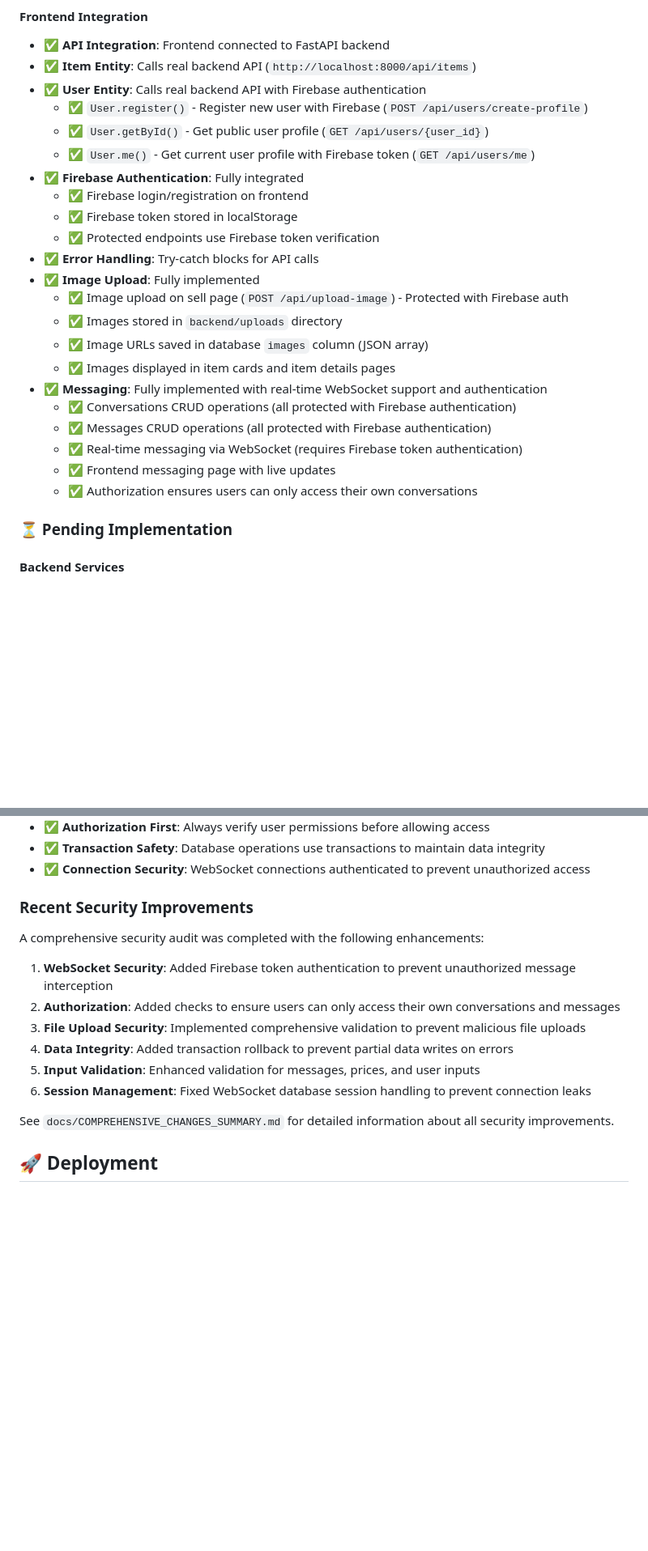
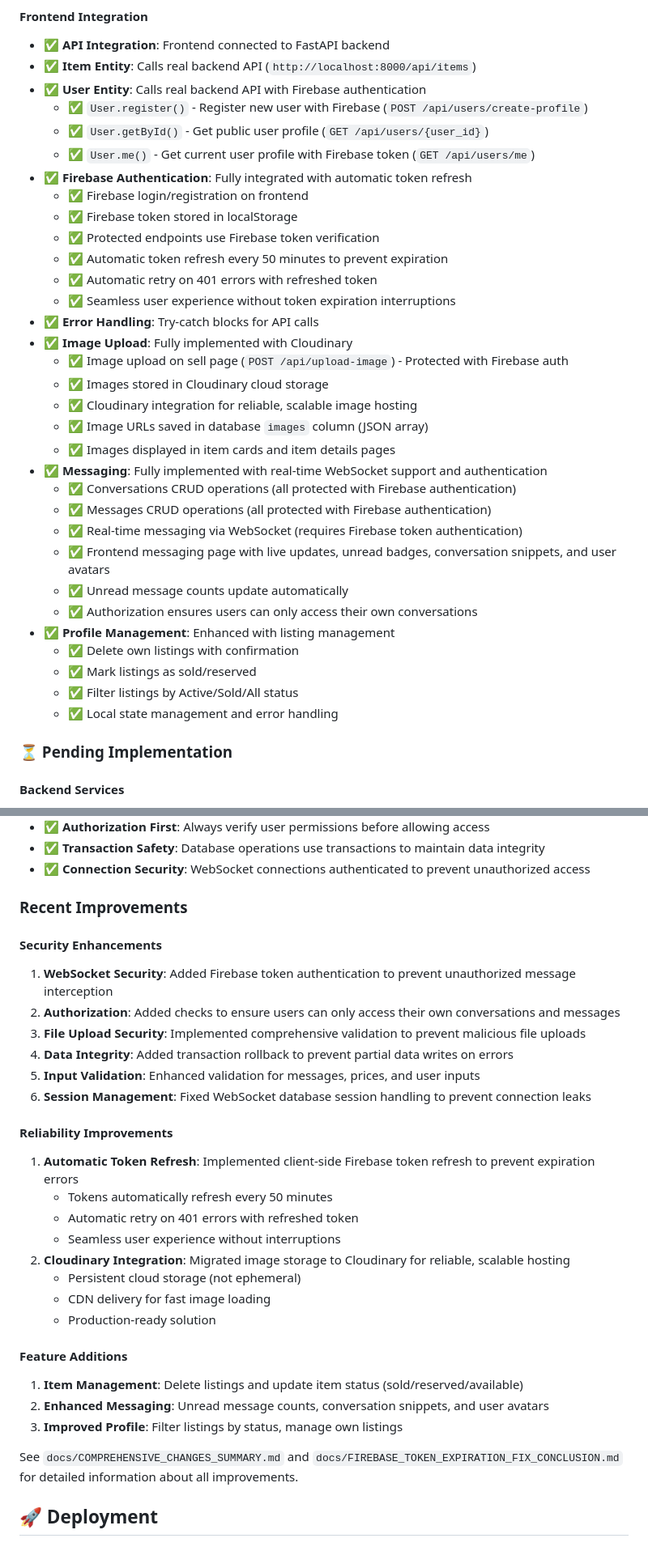
Before and after one commit to MarcoZengg/CodeX, a Markdown page: bu_trift/README.md, 2 parts joined by grey strips. Shown at 81% size. Rendered like a GitHub page; blank space fills up the shorter version.

```diff
--- a/bu_trift/README.md
+++ b/bu_trift/README.md
@@ -86,22 +89,32 @@ According to the course requirements:
   - ✅ `User.register()` - Register new user with Firebase (`POST /api/users/create-profile`)
   - ✅ `User.getById()` - Get public user profile (`GET /api/users/{user_id}`)
   - ✅ `User.me()` - Get current user profile with Firebase token (`GET /api/users/me`)
-- ✅ **Firebase Authentication**: Fully integrated
+- ✅ **Firebase Authentication**: Fully integrated with automatic token refresh
   - ✅ Firebase login/registration on frontend
   - ✅ Firebase token stored in localStorage
   - ✅ Protected endpoints use Firebase token verification
+  - ✅ Automatic token refresh every 50 minutes to prevent expiration
+  - ✅ Automatic retry on 401 errors with refreshed token
+  - ✅ Seamless user experience without token expiration interruptions
 - ✅ **Error Handling**: Try-catch blocks for API calls
-- ✅ **Image Upload**: Fully implemented
+- ✅ **Image Upload**: Fully implemented with Cloudinary
   - ✅ Image upload on sell page (`POST /api/upload-image`) - Protected with Firebase auth
-  - ✅ Images stored in `backend/uploads` directory
+  - ✅ Images stored in Cloudinary cloud storage
+  - ✅ Cloudinary integration for reliable, scalable image hosting
   - ✅ Image URLs saved in database `images` column (JSON array)
   - ✅ Images displayed in item cards and item details pages
 - ✅ **Messaging**: Fully implemented with real-time WebSocket support and authentication
   - ✅ Conversations CRUD operations (all protected with Firebase authentication)
   - ✅ Messages CRUD operations (all protected with Firebase authentication)
   - ✅ Real-time messaging via WebSocket (requires Firebase token authentication)
-  - ✅ Frontend messaging page with live updates
+  - ✅ Frontend messaging page with live updates, unread badges, conversation snippets, and user avatars
+  - ✅ Unread message counts update automatically
   - ✅ Authorization ensures users can only access their own conversations
+- ✅ **Profile Management**: Enhanced with listing management
+  - ✅ Delete own listings with confirmation
+  - ✅ Mark listings as sold/reserved
+  - ✅ Filter listings by Active/Sold/All status
+  - ✅ Local state management and error handling
 
 ### ⏳ Pending Implementation
 
@@ -572,10 +608,9 @@ The following endpoints require a valid Firebase authentication token in the `Au
 - ✅ **Transaction Safety**: Database operations use transactions to maintain data integrity
 - ✅ **Connection Security**: WebSocket connections authenticated to prevent unauthorized access
 
-### Recent Security Improvements
+### Recent Improvements
 
-A comprehensive security audit was completed with the following enhancements:
-
+#### Security Enhancements
 1. **WebSocket Security**: Added Firebase token authentication to prevent unauthorized message interception
 2. **Authorization**: Added checks to ensure users can only access their own conversations and messages
 3. **File Upload Security**: Implemented comprehensive validation to prevent malicious file uploads
@@ -583,7 +618,22 @@ A comprehensive security audit was completed with the following enhancements:
 5. **Input Validation**: Enhanced validation for messages, prices, and user inputs
 6. **Session Management**: Fixed WebSocket database session handling to prevent connection leaks
 
-See `docs/COMPREHENSIVE_CHANGES_SUMMARY.md` for detailed information about all security improvements.
+#### Reliability Improvements
+1. **Automatic Token Refresh**: Implemented client-side Firebase token refresh to prevent expiration errors
+   - Tokens automatically refresh every 50 minutes
+   - Automatic retry on 401 errors with refreshed token
+   - Seamless user experience without interruptions
+2. **Cloudinary Integration**: Migrated image storage to Cloudinary for reliable, scalable hosting
+   - Persistent cloud storage (not ephemeral)
+   - CDN delivery for fast image loading
+   - Production-ready solution
+
+#### Feature Additions
+1. **Item Management**: Delete listings and update item status (sold/reserved/available)
+2. **Enhanced Messaging**: Unread message counts, conversation snippets, and user avatars
+3. **Improved Profile**: Filter listings by status, manage own listings
+
+See `docs/COMPREHENSIVE_CHANGES_SUMMARY.md` and `docs/FIREBASE_TOKEN_EXPIRATION_FIX_CONCLUSION.md` for detailed information about all improvements.
 
 ## 🚀 Deployment
 
```
Also changed, not shown: other parts of bu_trift/README.md (+40 -12 lines).
